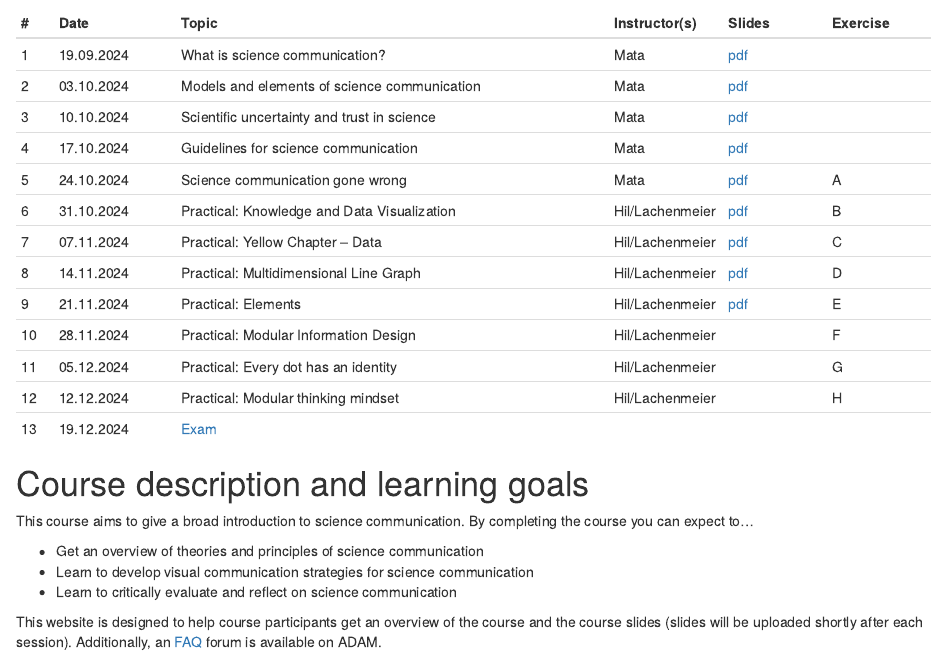
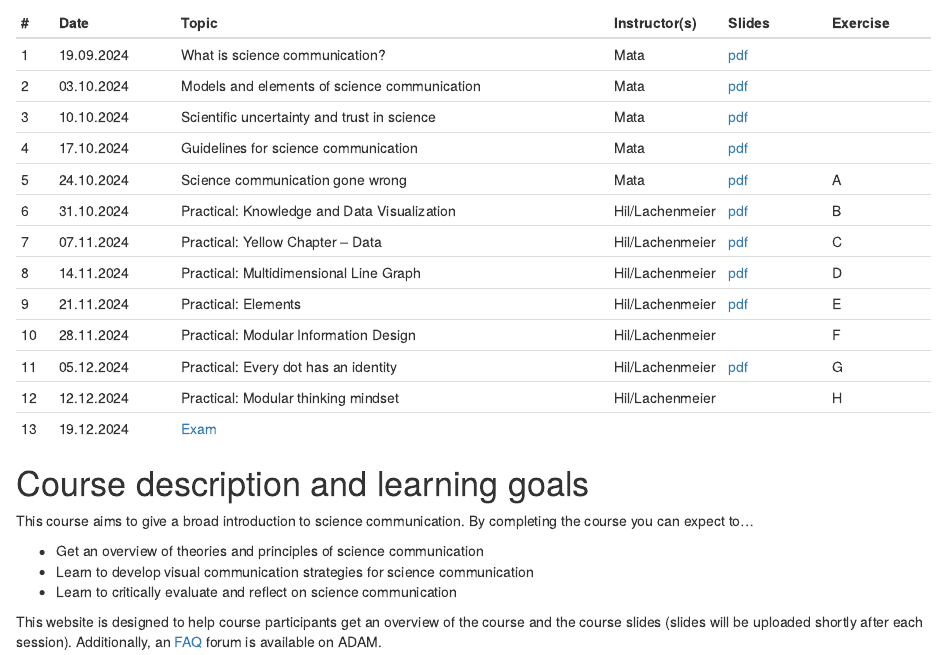
Before and after one commit to matarui/SCICOM_HS24, an R Markdown document (index.Rmd): the page in a window 1100 px wide, from 1440 px down. Rendered offline with R 4.5, knitr and Pandoc, with nearby package versions; drawn as R Markdown's standard HTML page in place of the format the file asks for.

Commit message:
update session 11

```diff
--- a/index.Rmd
+++ b/index.Rmd
@@ -40,7 +40,7 @@ Sessions take place Thursdays, 8.15-9.45, Biozentrum, Hörsaal U1.131.
 | 8 | 14.11.2024 | Practical: Multidimensional Line Graph | Hil/Lachenmeier | [pdf](presentations/SCICOM_session8.pdf) | D |
 | 9 | 21.11.2024 | Practical: Elements | Hil/Lachenmeier | [pdf](presentations/SCICOM_session9.pdf) | E |
 |10 | 28.11.2024 | Practical: Modular Information Design | Hil/Lachenmeier | | F |
-|11 | 05.12.2024 | Practical: Every dot has an identity | Hil/Lachenmeier | | G |
+|11 | 05.12.2024 | Practical: Every dot has an identity | Hil/Lachenmeier | [pdf](presentations/SCICOM_session11.pdf) | G |
 |12 | 12.12.2024 | Practical: Modular thinking mindset | Hil/Lachenmeier | | H |
 |13 | 19.12.2024 | [Exam](exam.html) | |
 :::
```
Also changed, not shown: docs/search.json, 3 other files.
